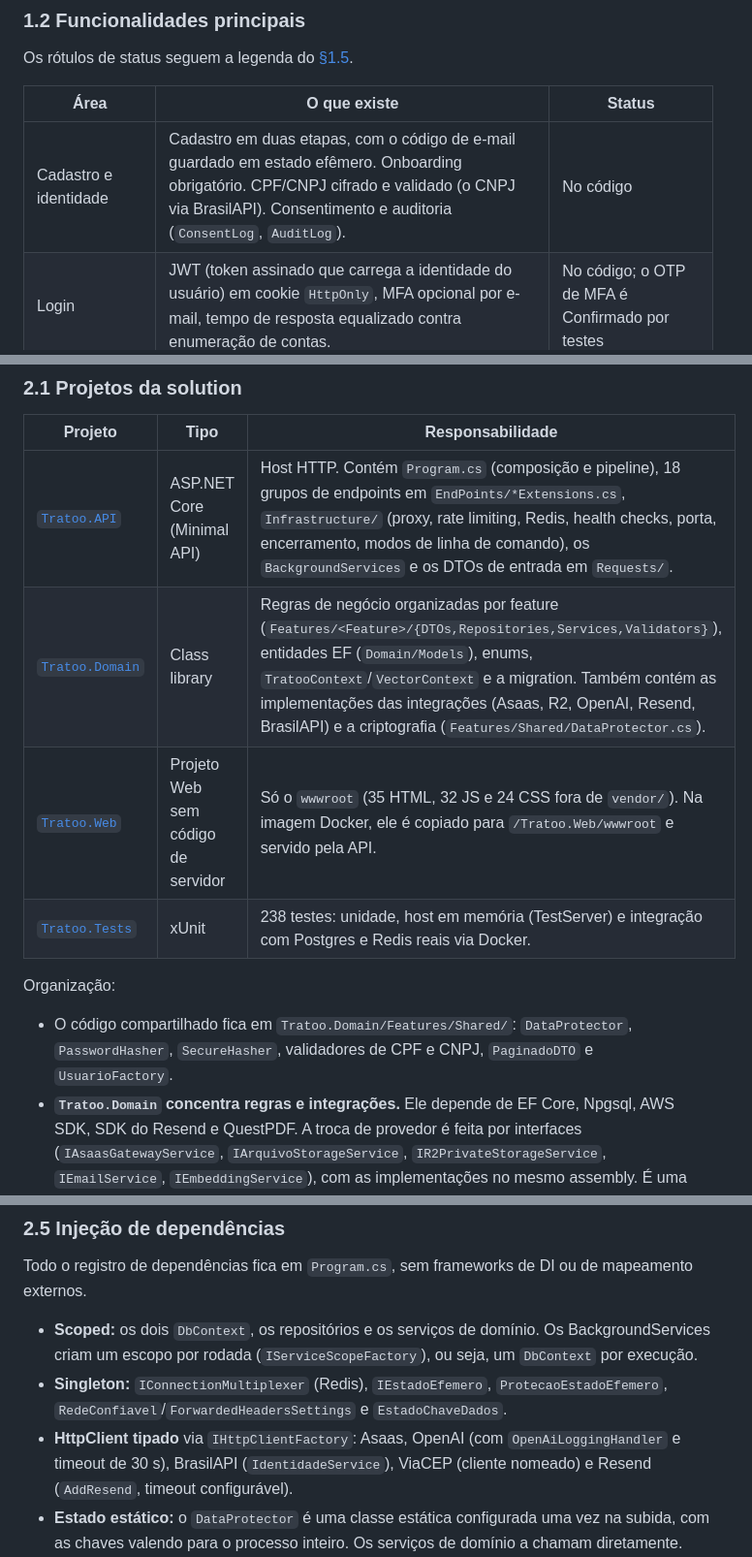
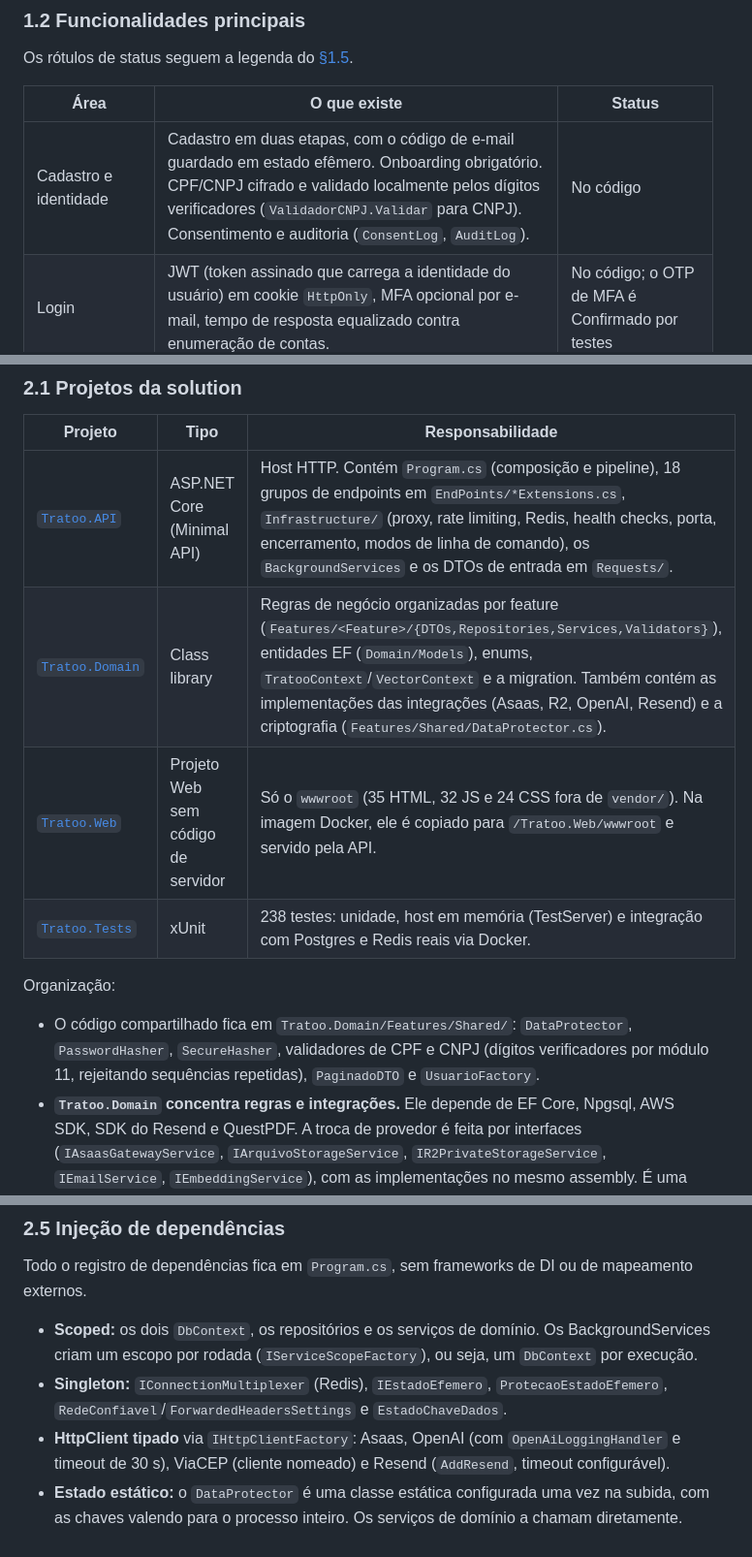
Before and after one commit to Gustavo-C-almeida/tratoo, a Markdown page: Docs/ARQUITETURA.md, 3 parts joined by grey strips. Shown at 97% size. GitHub-like rendering.

Commit message:
Refine identity registration details and integrations
Update the description of the identity registration process and remove BrasilAPI from the integration list.

```diff
--- a/Docs/ARQUITETURA.md
+++ b/Docs/ARQUITETURA.md
@@ -58,7 +58,7 @@ Os rótulos de status seguem a legenda do [§1.5](#15-como-ler-este-documento).
 
 | Área | O que existe | Status |
 |---|---|---|
-| Cadastro e identidade | Cadastro em duas etapas, com o código de e-mail guardado em estado efêmero. Onboarding obrigatório. CPF/CNPJ cifrado e validado (o CNPJ via BrasilAPI). Consentimento e auditoria (`ConsentLog`, `AuditLog`). | No código |
+| Cadastro e identidade | Cadastro em duas etapas, com o código de e-mail guardado em estado efêmero. Onboarding obrigatório. CPF/CNPJ cifrado e validado localmente pelos dígitos verificadores (`ValidadorCNPJ.Validar` para CNPJ). Consentimento e auditoria (`ConsentLog`, `AuditLog`). | No código |
 | Login | JWT (token assinado que carrega a identidade do usuário) em cookie `HttpOnly`, MFA opcional por e-mail, tempo de resposta equalizado contra enumeração de contas. | No código; o OTP de MFA é Confirmado por testes |
 | Projetos e propostas | Rascunho e publicação de projetos, busca com filtros, convites, proposta com até 10 versões de negociação, chat por polling (3 s com a aba ativa, 30 s em segundo plano). | No código |
 | Contratos | Gerados a partir da proposta aceita. Assinatura com OTP (10 min, 5 tentativas), hash SHA-256, snapshot imutável e PDF (QuestPDF) num bucket privado, com URL pré-assinada de 15 min. | No código; o OTP de assinatura é Confirmado por testes |
@@ -146,14 +146,14 @@ R2 são usados em fluxos específicos: busca/indexação e upload/download, resp
 | Projeto | Tipo | Responsabilidade |
 |---|---|---|
 | [`Tratoo.API`](../Tratoo.API) | ASP.NET Core (Minimal API) | Host HTTP. Contém `Program.cs` (composição e pipeline), 18 grupos de endpoints em `EndPoints/*Extensions.cs`, `Infrastructure/` (proxy, rate limiting, Redis, health checks, porta, encerramento, modos de linha de comando), os `BackgroundServices` e os DTOs de entrada em `Requests/`. |
-| [`Tratoo.Domain`](../Tratoo.Domain) | Class library | Regras de negócio organizadas por feature (`Features/<Feature>/{DTOs,Repositories,Services,Validators}`), entidades EF (`Domain/Models`), enums, `TratooContext`/`VectorContext` e a migration. Também contém as implementações das integrações (Asaas, R2, OpenAI, Resend, BrasilAPI) e a criptografia (`Features/Shared/DataProtector.cs`). |
+| [`Tratoo.Domain`](../Tratoo.Domain) | Class library | Regras de negócio organizadas por feature (`Features/<Feature>/{DTOs,Repositories,Services,Validators}`), entidades EF (`Domain/Models`), enums, `TratooContext`/`VectorContext` e a migration. Também contém as implementações das integrações (Asaas, R2, OpenAI, Resend) e a criptografia (`Features/Shared/DataProtector.cs`). |
 | [`Tratoo.Web`](../Tratoo.Web) | Projeto Web sem código de servidor | Só o `wwwroot` (35 HTML, 32 JS e 24 CSS fora de `vendor/`). Na imagem Docker, ele é copiado para `/Tratoo.Web/wwwroot` e servido pela API. |
 | [`Tratoo.Tests`](../Tratoo.Tests) | xUnit | 238 testes: unidade, host em memória (TestServer) e integração com Postgres e Redis reais via Docker. |
 
 Organização:
 
 - O código compartilhado fica em `Tratoo.Domain/Features/Shared/`: `DataProtector`,
-  `PasswordHasher`, `SecureHasher`, validadores de CPF e CNPJ, `PaginadoDTO` e `UsuarioFactory`.
+  `PasswordHasher`, `SecureHasher`, validadores de CPF e CNPJ (dígitos verificadores por módulo 11, rejeitando sequências repetidas), `PaginadoDTO` e `UsuarioFactory`.
 - **`Tratoo.Domain` concentra regras e integrações.** Ele depende de EF Core, Npgsql, AWS SDK, SDK
   do Resend e QuestPDF. A troca de provedor é feita por interfaces (`IAsaasGatewayService`,
   `IArquivoStorageService`, `IR2PrivateStorageService`, `IEmailService`, `IEmbeddingService`),
@@ -238,7 +238,7 @@ externos.
 - **Singleton:** `IConnectionMultiplexer` (Redis), `IEstadoEfemero`, `ProtecaoEstadoEfemero`,
   `RedeConfiavel`/`ForwardedHeadersSettings` e `EstadoChaveDados`.
 - **HttpClient tipado** via `IHttpClientFactory`: Asaas, OpenAI (com `OpenAiLoggingHandler` e
-  timeout de 30 s), BrasilAPI (`IdentidadeService`), ViaCEP (cliente nomeado) e Resend
+  timeout de 30 s), ViaCEP (cliente nomeado) e Resend
   (`AddResend`, timeout configurável).
 - **Estado estático:** o `DataProtector` é uma classe estática configurada uma vez na subida, com
   as chaves valendo para o processo inteiro. Os serviços de domínio a chamam diretamente.
```
Also changed, not shown: other parts of Docs/ARQUITETURA.md (+1 -2 lines).
